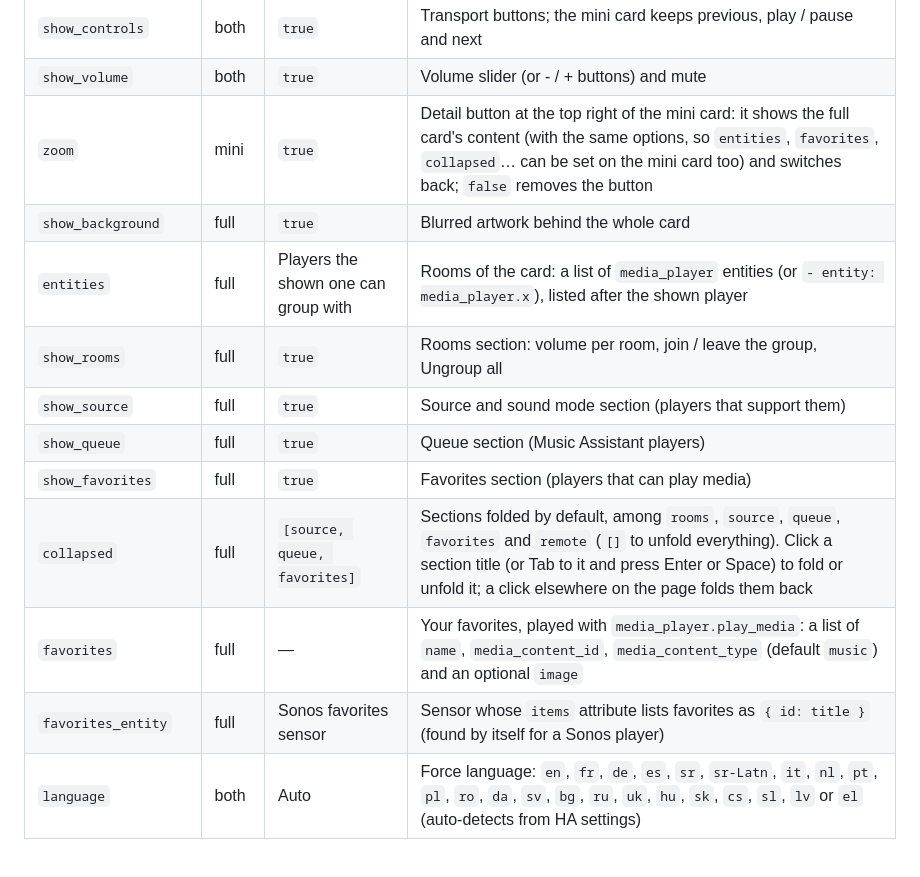
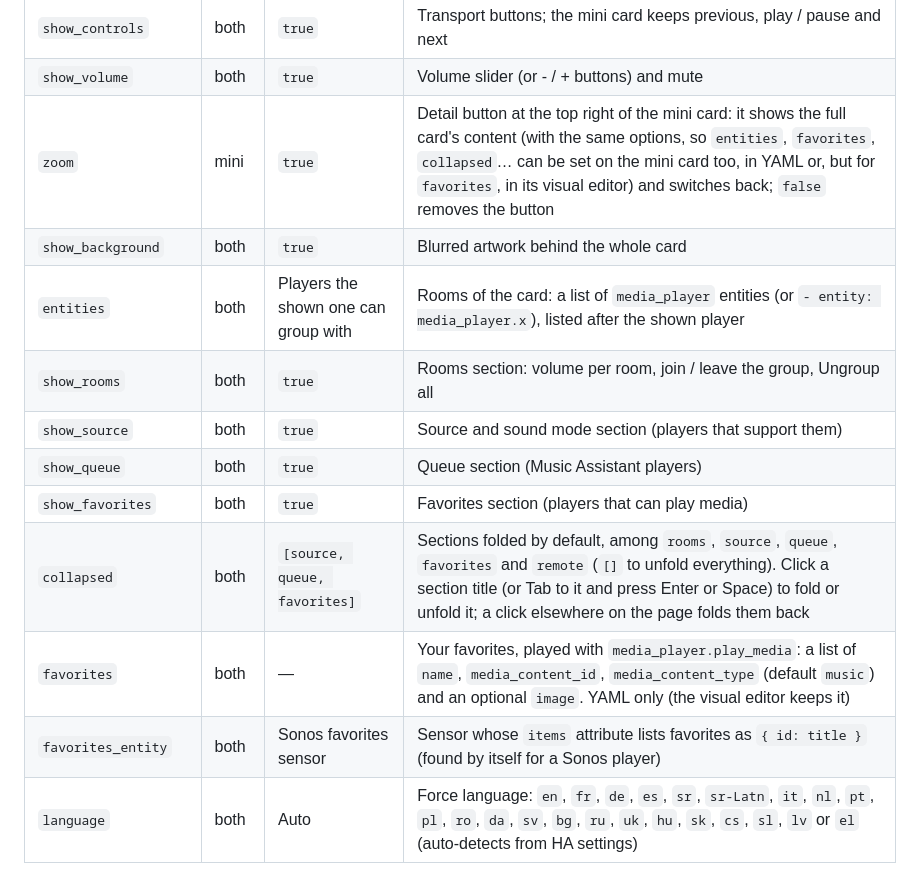
Before and after one commit to juju35/ha-media-card, a Markdown page: README.md, the part around the change. GitHub-like rendering.

```diff
--- a/README.md
+++ b/README.md
@@ -213,16 +213,16 @@ language: fr
 | `show_progress` | both | `true` | Progress bar and times (only while a track with a duration plays) |
 | `show_controls` | both | `true` | Transport buttons; the mini card keeps previous, play / pause and next |
 | `show_volume` | both | `true` | Volume slider (or - / + buttons) and mute |
-| `zoom` | mini | `true` | Detail button at the top right of the mini card: it shows the full card's content (with the same options, so `entities`, `favorites`, `collapsed`… can be set on the mini card too) and switches back; `false` removes the button |
-| `show_background` | full | `true` | Blurred artwork behind the whole card |
-| `entities` | full | Players the shown one can group with | Rooms of the card: a list of `media_player` entities (or `- entity: media_player.x`), listed after the shown player |
-| `show_rooms` | full | `true` | Rooms section: volume per room, join / leave the group, Ungroup all |
-| `show_source` | full | `true` | Source and sound mode section (players that support them) |
-| `show_queue` | full | `true` | Queue section (Music Assistant players) |
-| `show_favorites` | full | `true` | Favorites section (players that can play media) |
-| `collapsed` | full | `[source, queue, favorites]` | Sections folded by default, among `rooms`, `source`, `queue`, `favorites` and `remote` (`[]` to unfold everything). Click a section title (or Tab to it and press Enter or Space) to fold or unfold it; a click elsewhere on the page folds them back |
-| `favorites` | full | — | Your favorites, played with `media_player.play_media`: a list of `name`, `media_content_id`, `media_content_type` (default `music`) and an optional `image` |
-| `favorites_entity` | full | Sonos favorites sensor | Sensor whose `items` attribute lists favorites as `{ id: title }` (found by itself for a Sonos player) |
+| `zoom` | mini | `true` | Detail button at the top right of the mini card: it shows the full card's content (with the same options, so `entities`, `favorites`, `collapsed`… can be set on the mini card too, in YAML or, but for `favorites`, in its visual editor) and switches back; `false` removes the button |
+| `show_background` | both | `true` | Blurred artwork behind the whole card |
+| `entities` | both | Players the shown one can group with | Rooms of the card: a list of `media_player` entities (or `- entity: media_player.x`), listed after the shown player |
+| `show_rooms` | both | `true` | Rooms section: volume per room, join / leave the group, Ungroup all |
+| `show_source` | both | `true` | Source and sound mode section (players that support them) |
+| `show_queue` | both | `true` | Queue section (Music Assistant players) |
+| `show_favorites` | both | `true` | Favorites section (players that can play media) |
+| `collapsed` | both | `[source, queue, favorites]` | Sections folded by default, among `rooms`, `source`, `queue`, `favorites` and `remote` (`[]` to unfold everything). Click a section title (or Tab to it and press Enter or Space) to fold or unfold it; a click elsewhere on the page folds them back |
+| `favorites` | both | — | Your favorites, played with `media_player.play_media`: a list of `name`, `media_content_id`, `media_content_type` (default `music`) and an optional `image`. YAML only (the visual editor keeps it) |
+| `favorites_entity` | both | Sonos favorites sensor | Sensor whose `items` attribute lists favorites as `{ id: title }` (found by itself for a Sonos player) |
 | `language` | both | Auto | Force language: `en`, `fr`, `de`, `es`, `sr`, `sr-Latn`, `it`, `nl`, `pt`, `pl`, `ro`, `da`, `sv`, `bg`, `ru`, `uk`, `hu`, `sk`, `cs`, `sl`, `lv` or `el` (auto-detects from HA settings) |
 
 ### Rooms and groups
```
Also changed, not shown: CHANGELOG.md (+7 -0 lines), screenshots/card-ungroup.png, screenshots/mini-card-zoom-dark.png, 4 other files.
